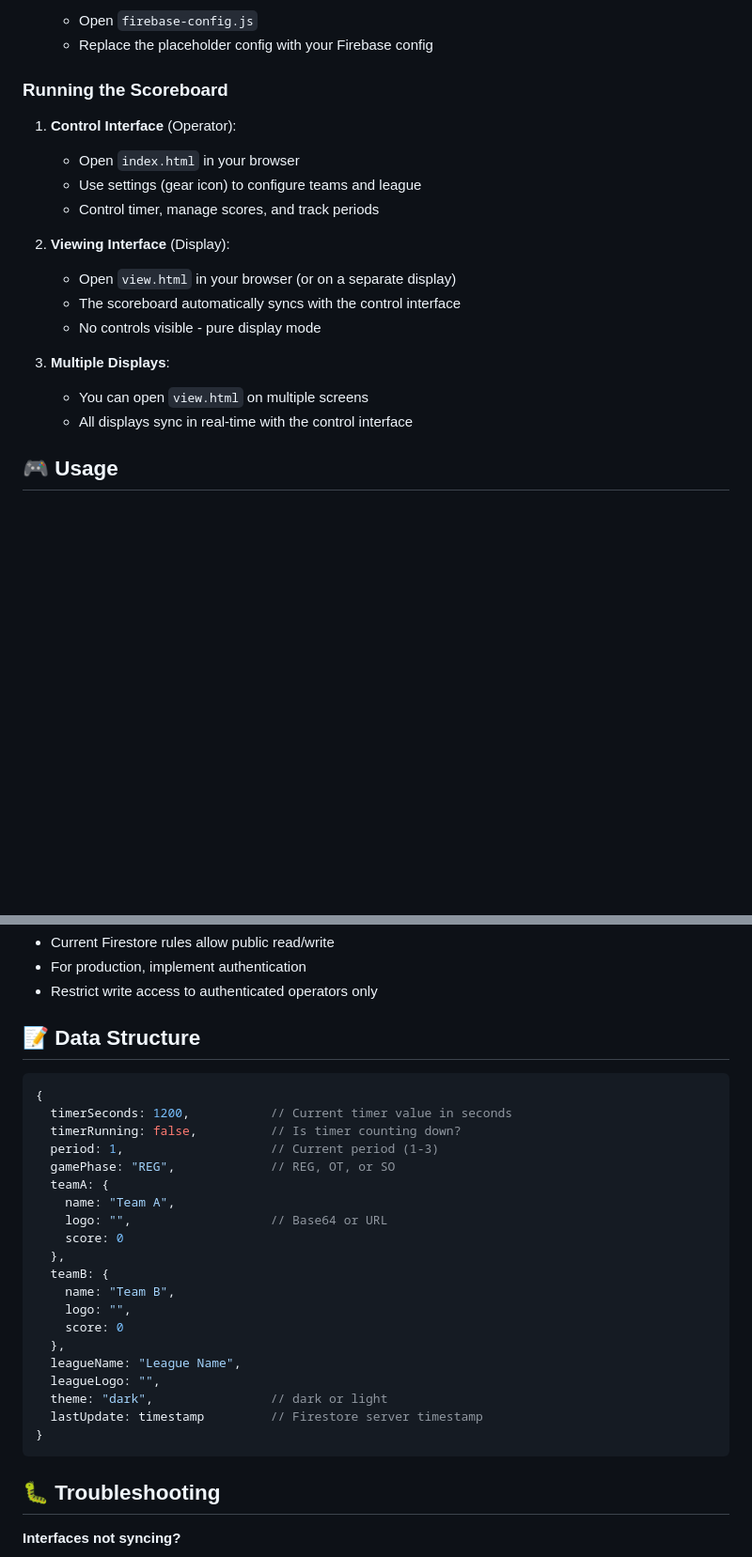
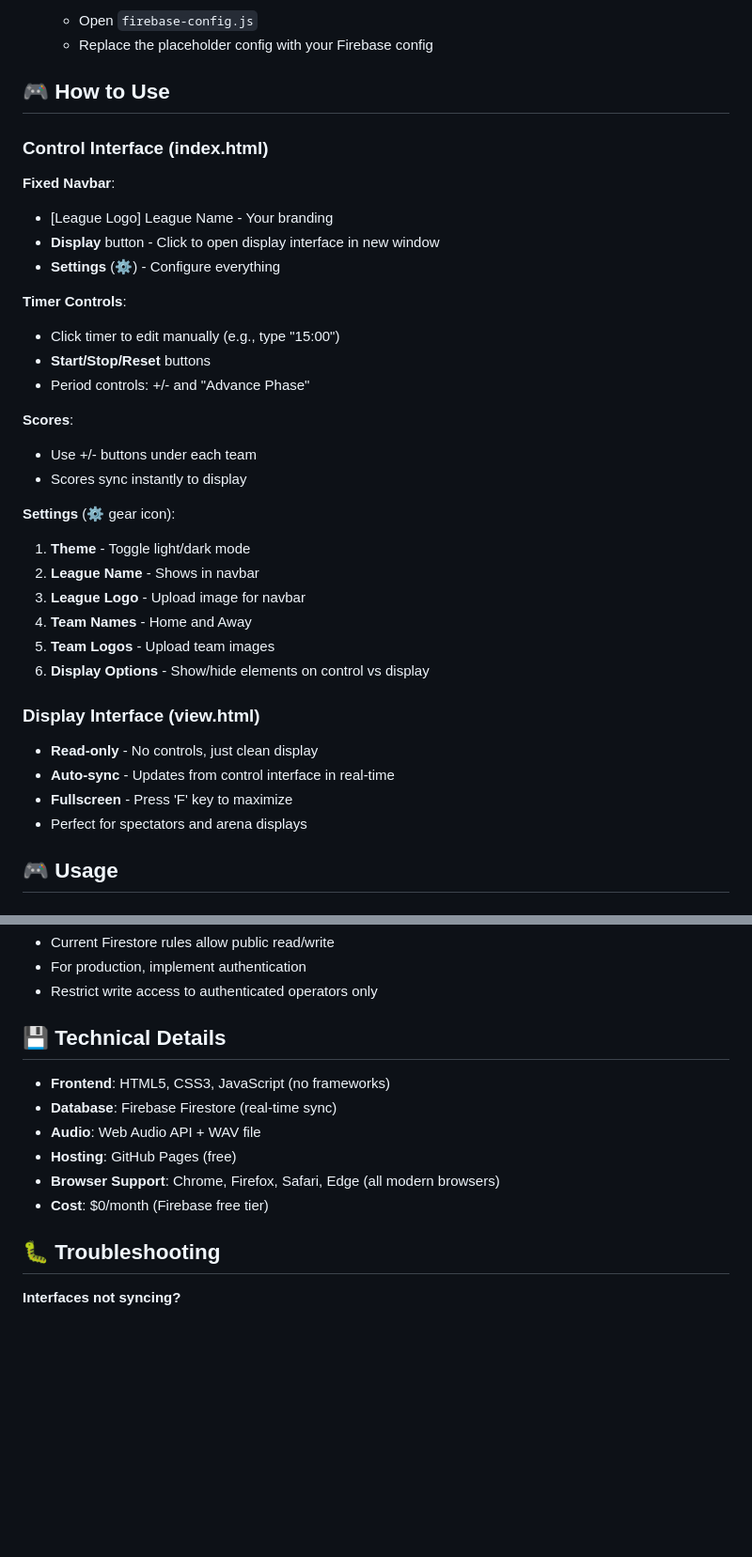
Before and after one commit to TheWaulicus/meerkats_board, a Markdown page: README.md, 2 parts joined by grey strips. Shown: that part at 94% size. Rendered like a GitHub page; blank space fills up the shorter version.

````diff
--- a/README.md
+++ b/README.md
@@ -84,21 +105,38 @@ meerkats_board/
    - Open `firebase-config.js`
    - Replace the placeholder config with your Firebase config
 
-### Running the Scoreboard
+## 🎮 How to Use
 
-1. **Control Interface** (Operator):
-   - Open `index.html` in your browser
-   - Use settings (gear icon) to configure teams and league
-   - Control timer, manage scores, and track periods
+### Control Interface (index.html)
 
-2. **Viewing Interface** (Display):
-   - Open `view.html` in your browser (or on a separate display)
-   - The scoreboard automatically syncs with the control interface
-   - No controls visible - pure display mode
+**Fixed Navbar**:
+- [League Logo] League Name - Your branding
+- **Display** button - Click to open display interface in new window
+- **Settings** (⚙️) - Configure everything
 
-3. **Multiple Displays**:
-   - You can open `view.html` on multiple screens
-   - All displays sync in real-time with the control interface
+**Timer Controls**:
+- Click timer to edit manually (e.g., type "15:00")
+- **Start/Stop/Reset** buttons
+- Period controls: +/- and "Advance Phase"
+
+**Scores**:
+- Use +/- buttons under each team
+- Scores sync instantly to display
+
+**Settings** (⚙️ gear icon):
+1. **Theme** - Toggle light/dark mode
+2. **League Name** - Shows in navbar
+3. **League Logo** - Upload image for navbar
+4. **Team Names** - Home and Away
+5. **Team Logos** - Upload team images
+6. **Display Options** - Show/hide elements on control vs display
+
+### Display Interface (view.html)
+
+- **Read-only** - No controls, just clean display
+- **Auto-sync** - Updates from control interface in real-time
+- **Fullscreen** - Press 'F' key to maximize
+- Perfect for spectators and arena displays
 
 ## 🎮 Usage
 
@@ -178,30 +216,14 @@ The scoreboard includes two audio alarm behaviors:
 - For production, implement authentication
 - Restrict write access to authenticated operators only
 
-## 📝 Data Structure
+## 💾 Technical Details
 
-```javascript
-{
-  timerSeconds: 1200,           // Current timer value in seconds
-  timerRunning: false,          // Is timer counting down?
-  period: 1,                    // Current period (1-3)
-  gamePhase: "REG",             // REG, OT, or SO
-  teamA: {
-    name: "Team A",
-    logo: "",                   // Base64 or URL
-    score: 0
-  },
-  teamB: {
-    name: "Team B",
-    logo: "",
-    score: 0
-  },
-  leagueName: "League Name",
-  leagueLogo: "",
-  theme: "dark",                // dark or light
-  lastUpdate: timestamp         // Firestore server timestamp
-}
-```
+- **Frontend**: HTML5, CSS3, JavaScript (no frameworks)
+- **Database**: Firebase Firestore (real-time sync)
+- **Audio**: Web Audio API + WAV file
+- **Hosting**: GitHub Pages (free)
+- **Browser Support**: Chrome, Firefox, Safari, Edge (all modern browsers)
+- **Cost**: $0/month (Firebase free tier)
 
 ## 🐛 Troubleshooting
 
````
Also changed, not shown: other parts of README.md (+58 -37 lines).
